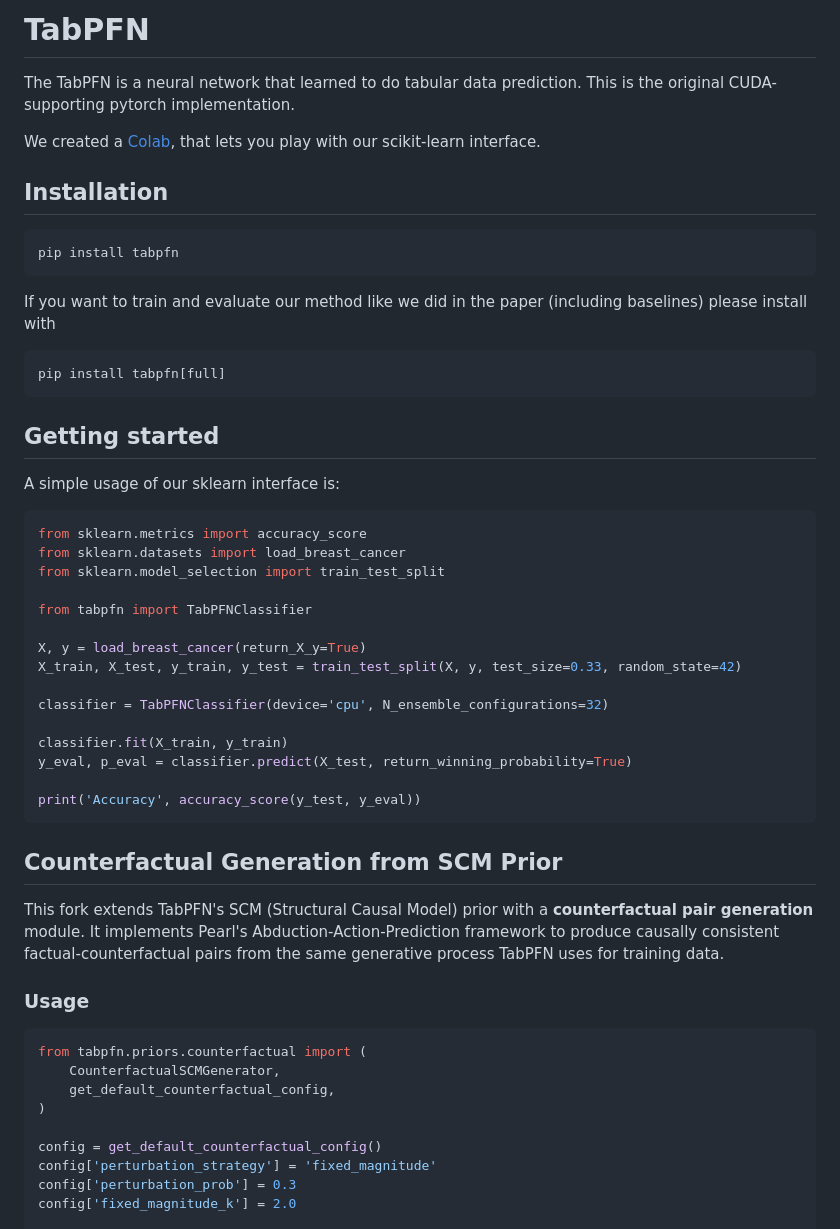
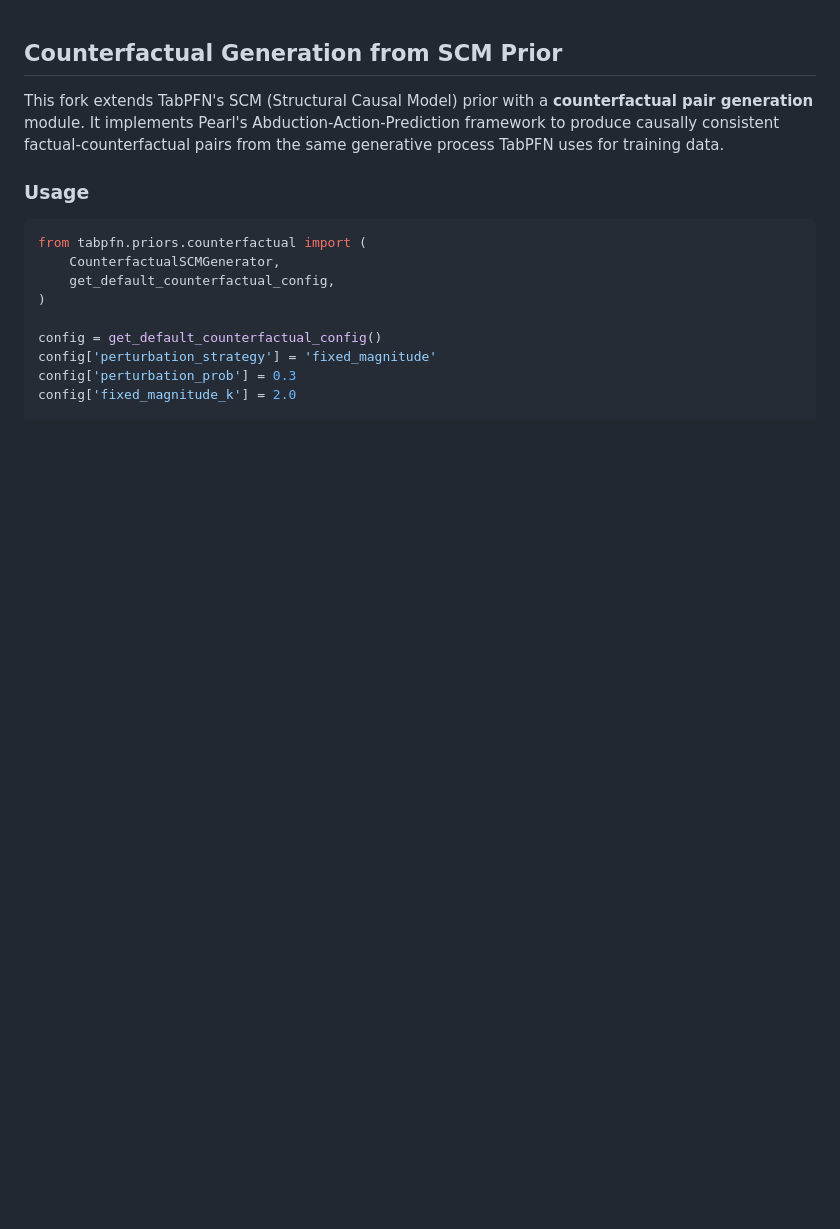
Before and after one commit to ofurman/CounterContEX, a Markdown page: README.md, the part around one of its changes. Rendered like a GitHub page; blank space fills up the shorter version.

Commit message:
fix: readme

````diff
--- a/README.md
+++ b/README.md
@@ -1,42 +1,3 @@
-# TabPFN
-
-The TabPFN is a neural network that learned to do tabular data prediction.
-This is the original CUDA-supporting pytorch implementation.
-
-We created a [Colab](https://colab.research.google.com/drive/194mCs6SEPEW6C0rcP7xWzcEtt1RBc8jJ), that lets you play with our scikit-learn interface.
-
-## Installation
-
-```bash
-pip install tabpfn
-```
-
-If you want to train and evaluate our method like we did in the paper (including baselines) please install with
-```bash
-pip install tabpfn[full]
-```
-
-## Getting started
-
-A simple usage of our sklearn interface is:
-```python
-from sklearn.metrics import accuracy_score
-from sklearn.datasets import load_breast_cancer
-from sklearn.model_selection import train_test_split
-
-from tabpfn import TabPFNClassifier
-
-X, y = load_breast_cancer(return_X_y=True)
-X_train, X_test, y_train, y_test = train_test_split(X, y, test_size=0.33, random_state=42)
-
-classifier = TabPFNClassifier(device='cpu', N_ensemble_configurations=32)
-
-classifier.fit(X_train, y_train)
-y_eval, p_eval = classifier.predict(X_test, return_winning_probability=True)
-
-print('Accuracy', accuracy_score(y_test, y_eval))
-```
-
 ## Counterfactual Generation from SCM Prior
 
 This fork extends TabPFN's SCM (Structural Causal Model) prior with a **counterfactual pair generation** module. It implements Pearl's Abduction-Action-Prediction framework to produce causally consistent factual-counterfactual pairs from the same generative process TabPFN uses for training data.
````
Also changed, not shown: other parts of README.md (+0 -32 lines).
